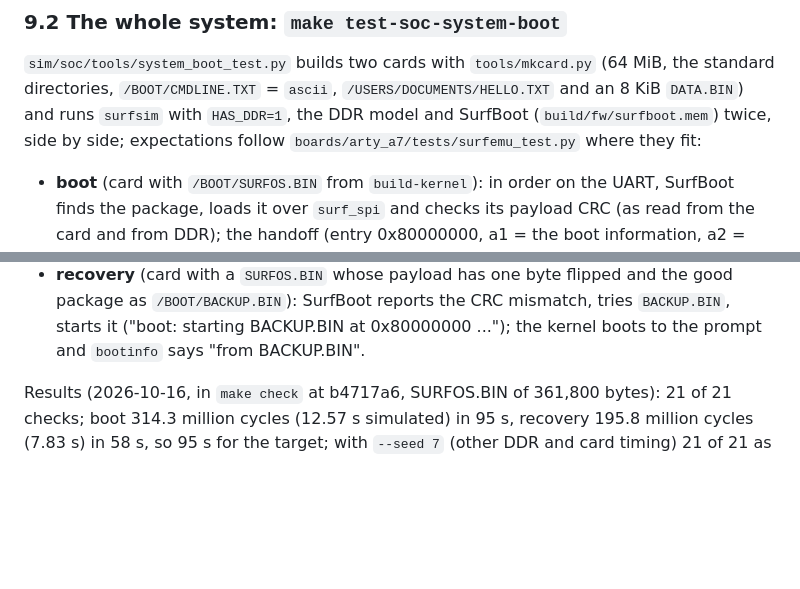
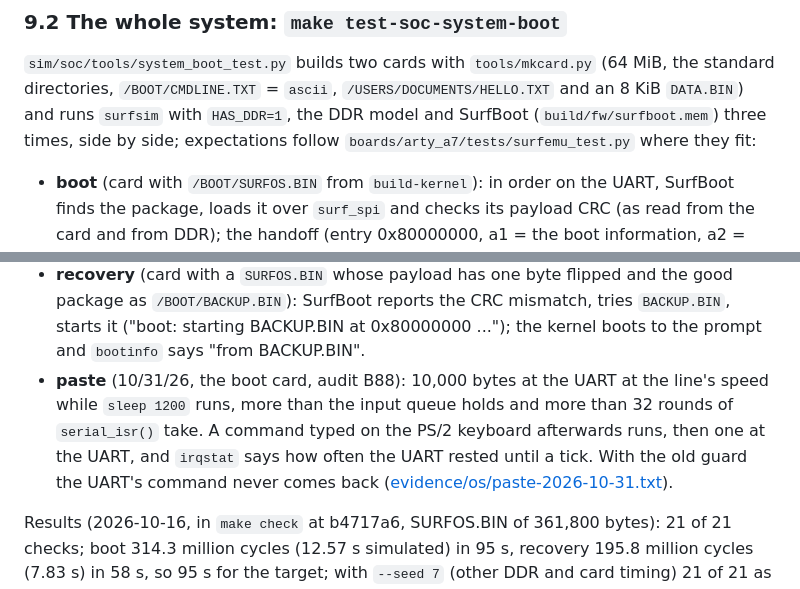
Before and after one commit to brandonburr86/surfos, a Markdown page: surfcpu/docs/SOC.md, 2 parts joined by grey strips. Rendered like a GitHub page; blank space fills up the shorter version.

Commit message:
SOC.md: test-soc-system-boot's paste run
Section 9.2 still described two runs. Documentation only: the suites ran on the commit before this.

Co-Authored-By: Claude Opus 5.5 <noreply@anthropic.com>

```diff
--- a/surfcpu/docs/SOC.md
+++ b/surfcpu/docs/SOC.md
@@ -262,8 +262,8 @@ domain and the VGA capture cost about 1 %, so `pix_clk` always runs.
 
 `sim/soc/tools/system_boot_test.py` builds two cards with `tools/mkcard.py` (64 MiB, the standard
 directories, `/BOOT/CMDLINE.TXT` = `ascii`, `/USERS/DOCUMENTS/HELLO.TXT` and an 8 KiB `DATA.BIN`)
-and runs `surfsim` with `HAS_DDR=1`, the DDR model and SurfBoot (`build/fw/surfboot.mem`) twice,
-side by side; expectations follow `boards/arty_a7/tests/surfemu_test.py` where they fit:
+and runs `surfsim` with `HAS_DDR=1`, the DDR model and SurfBoot (`build/fw/surfboot.mem`) three
+times, side by side; expectations follow `boards/arty_a7/tests/surfemu_test.py` where they fit:
 
 * **boot** (card with `/BOOT/SURFOS.BIN` from `build-kernel`): in order on the UART, SurfBoot
   finds the package, loads it over `surf_spi` and checks its payload CRC (as read from the card
@@ -280,6 +280,11 @@ side by side; expectations follow `boards/arty_a7/tests/surfemu_test.py` where t
   `/BOOT/BACKUP.BIN`): SurfBoot reports the CRC mismatch, tries `BACKUP.BIN`, starts it ("boot:
   starting BACKUP.BIN at 0x80000000 ..."); the kernel boots to the prompt and `bootinfo` says
   "from BACKUP.BIN".
+* **paste** (10/31/26, the boot card, audit B88): 10,000 bytes at the UART at the line's speed while
+  `sleep 1200` runs, more than the input queue holds and more than 32 rounds of `serial_isr()`
+  take. A command typed on the PS/2 keyboard afterwards runs, then one at the UART, and `irqstat`
+  says how often the UART rested until a tick. With the old guard the UART's command never comes
+  back ([evidence/os/paste-2026-10-31.txt](evidence/os/paste-2026-10-31.txt)).
 
 Results (2026-10-16, in `make check` at b4717a6, SURFOS.BIN of 361,800 bytes): 21 of 21
 checks; boot 314.3 million cycles (12.57 s simulated) in 95 s, recovery 195.8 million cycles
```
